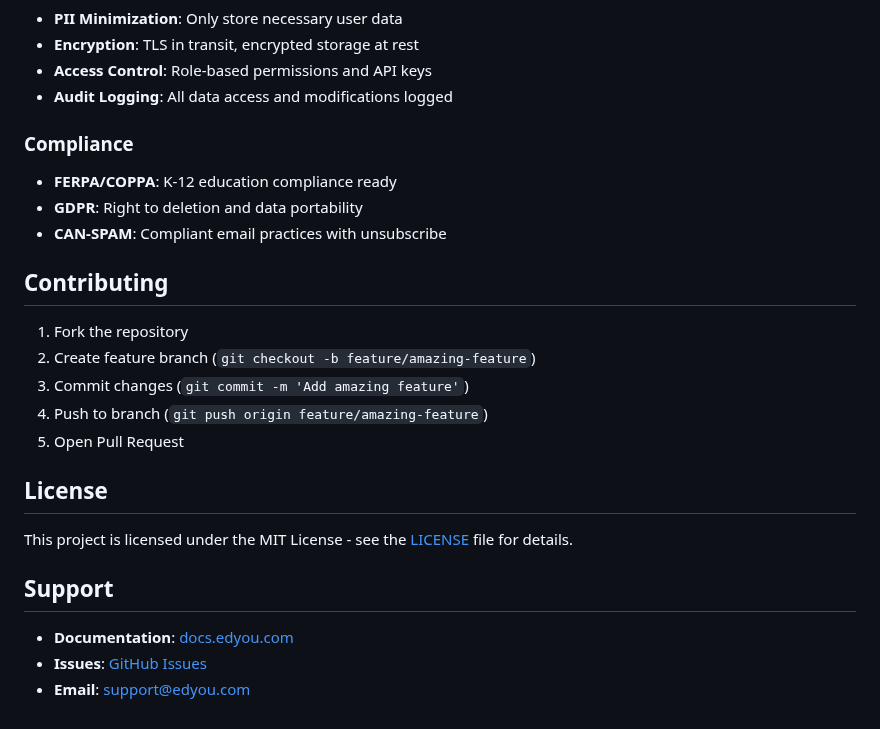
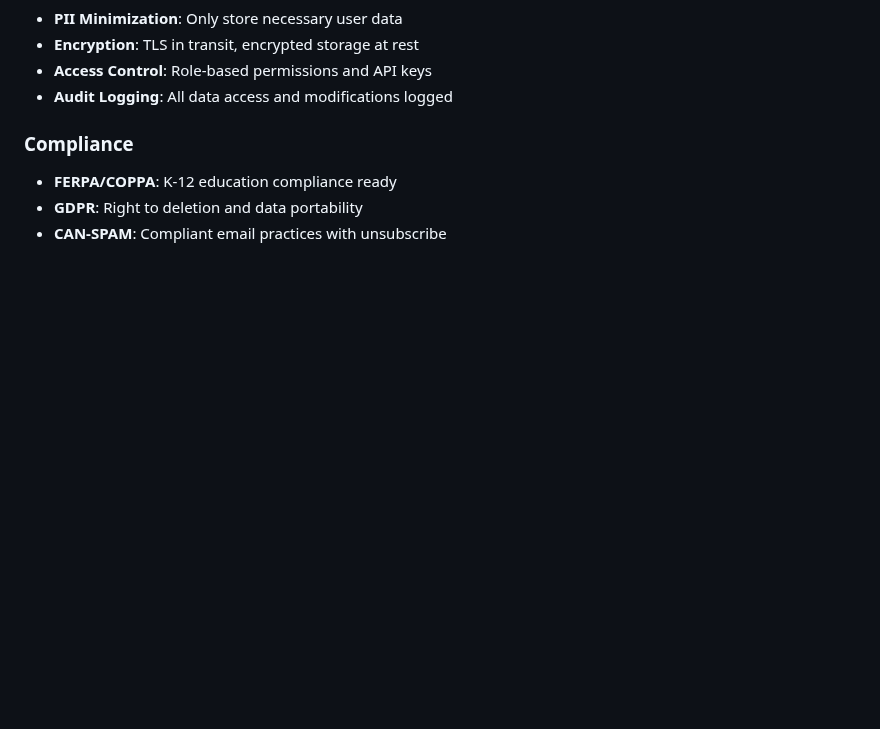
Before and after one commit to sharath-reddy374/analytics_engine, a Markdown page: README.md, the part around the change. GitHub-like rendering; blank space fills up the shorter version.

```diff
--- a/README.md
+++ b/README.md
@@ -223,21 +223,3 @@ kubectl apply -f k8s/
 - **FERPA/COPPA**: K-12 education compliance ready
 - **GDPR**: Right to deletion and data portability
 - **CAN-SPAM**: Compliant email practices with unsubscribe
-
-## Contributing
-
-1. Fork the repository
-2. Create feature branch (`git checkout -b feature/amazing-feature`)
-3. Commit changes (`git commit -m 'Add amazing feature'`)
-4. Push to branch (`git push origin feature/amazing-feature`)
-5. Open Pull Request
-
-## License
-
-This project is licensed under the MIT License - see the [LICENSE](LICENSE) file for details.
-
-## Support
-
-- **Documentation**: [docs.edyou.com](https://docs.edyou.com)
-- **Issues**: [GitHub Issues](https://github.com/edyou/ai-engine/issues)
-- **Email**: support@edyou.com
```
